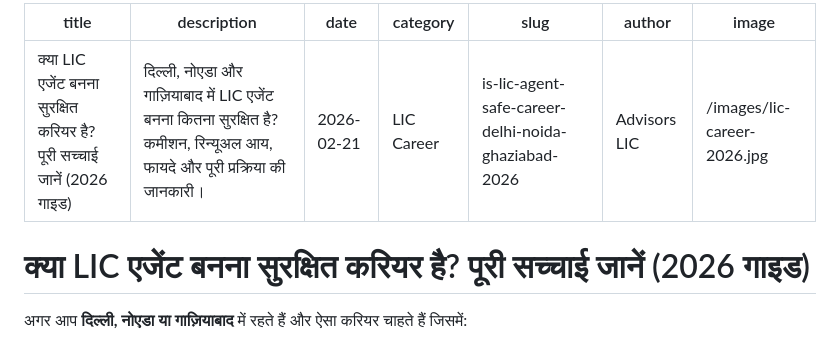
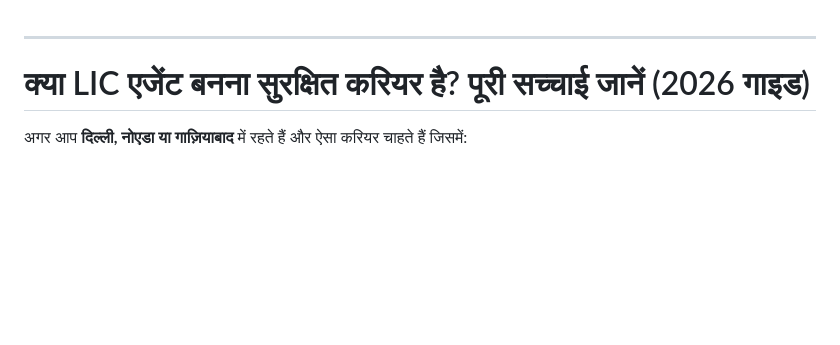
Before and after one commit to advisorslic/advisorslic-website, a Markdown page: blog/posts/is-lic-agent-safe-career-delhi-noida-ghaziabad-2026.md, the part around the change. GitHub-like rendering; blank space fills up the shorter version.

```diff
--- a/blog/posts/is-lic-agent-safe-career-delhi-noida-ghaziabad-2026.md
+++ b/blog/posts/is-lic-agent-safe-career-delhi-noida-ghaziabad-2026.md
@@ -1,11 +1,3 @@
----
-title: "क्या LIC एजेंट बनना सुरक्षित करियर है? पूरी सच्चाई जानें (2026 गाइड)"
-description: "दिल्ली, नोएडा और गाज़ियाबाद में LIC एजेंट बनना कितना सुरक्षित है? कमीशन, रिन्यूअल आय, फायदे और पूरी प्रक्रिया की जानकारी।"
-date: "2026-02-21"
-category: "LIC Career"
-slug: "is-lic-agent-safe-career-delhi-noida-ghaziabad-2026"
-author: "Advisors LIC"
-image: "/images/lic-career-2026.jpg"
 ---
 
 # क्या LIC एजेंट बनना सुरक्षित करियर है? पूरी सच्चाई जानें (2026 गाइड)
```
